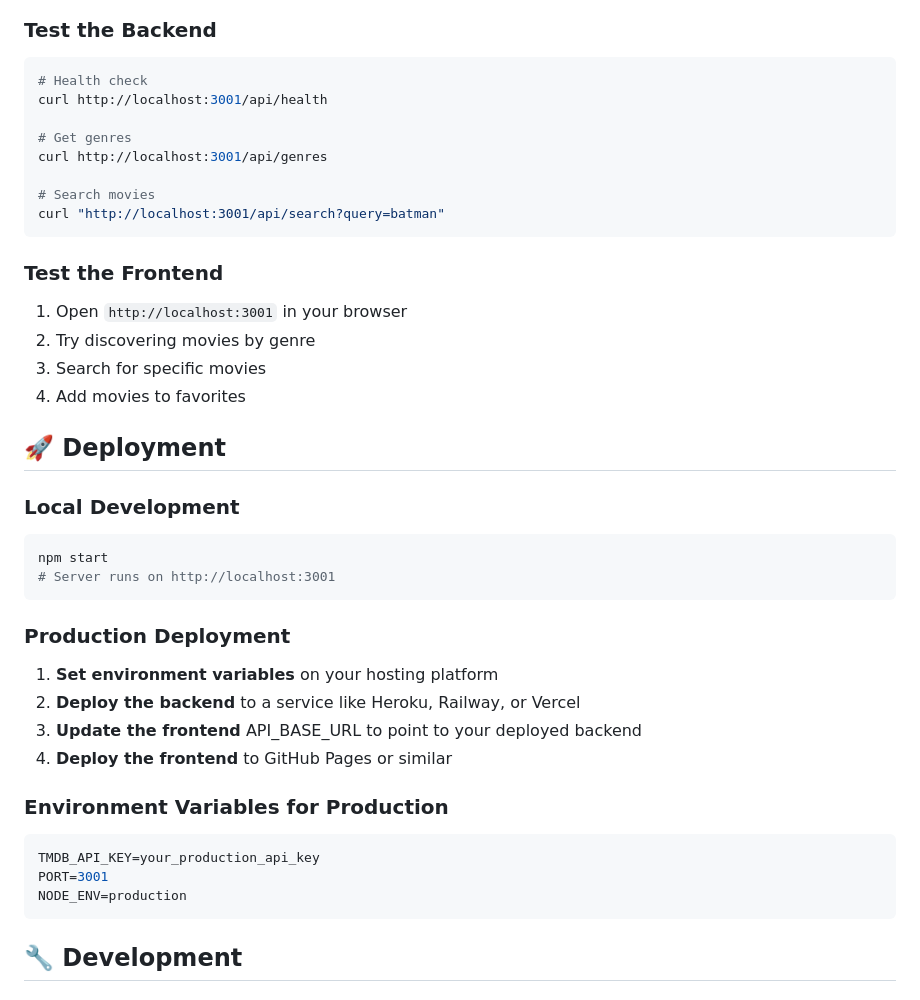
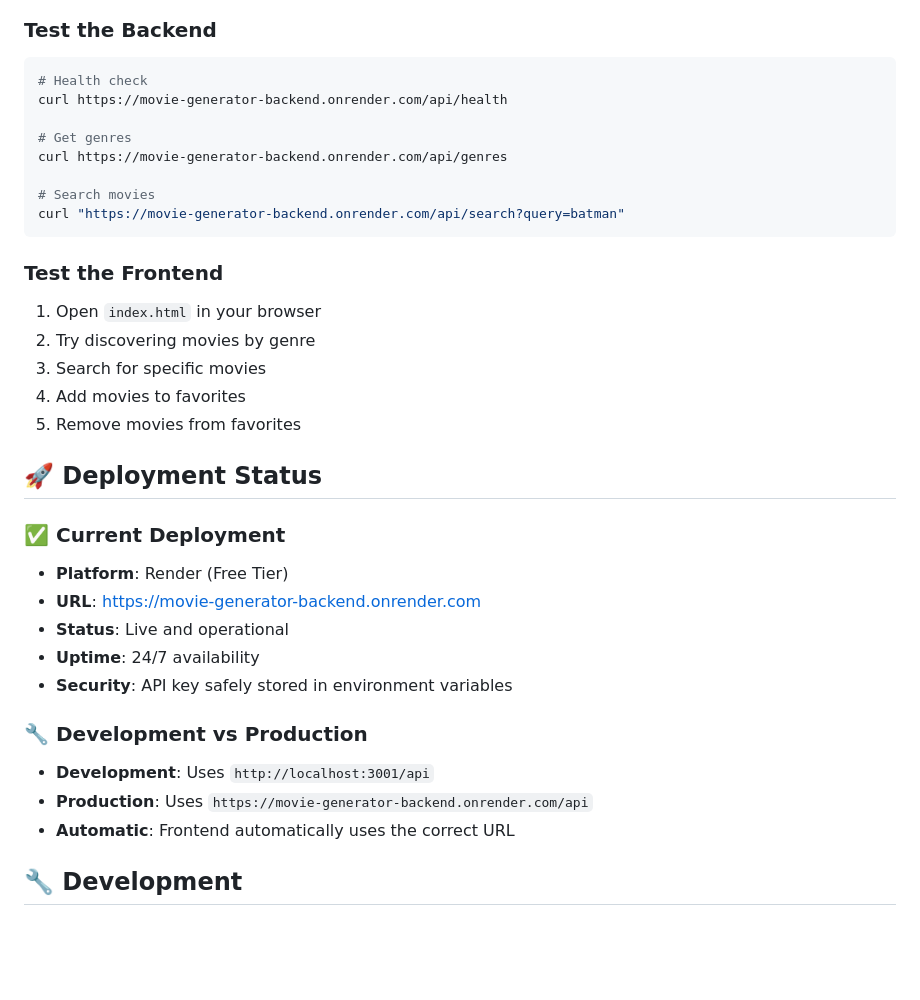
Before and after one commit to huzaifakiani14/movie_generator, a Markdown page: README.md, the part around one of its changes. Rendered like a GitHub page; blank space fills up the shorter version.

Commit message:
Update README with Render deployment info and all current features

````diff
--- a/README.md
+++ b/README.md
@@ -129,41 +200,35 @@ The backend provides these secure endpoints:
 ### Test the Backend
 ```bash
 # Health check
-curl http://localhost:3001/api/health
+curl https://movie-generator-backend.onrender.com/api/health
 
 # Get genres
-curl http://localhost:3001/api/genres
+curl https://movie-generator-backend.onrender.com/api/genres
 
 # Search movies
-curl "http://localhost:3001/api/search?query=batman"
+curl "https://movie-generator-backend.onrender.com/api/search?query=batman"
 ```
 
 ### Test the Frontend
-1. Open `http://localhost:3001` in your browser
+1. Open `index.html` in your browser
 2. Try discovering movies by genre
 3. Search for specific movies
 4. Add movies to favorites
+5. Remove movies from favorites
 
-## 🚀 Deployment
+## 🚀 Deployment Status
 
-### Local Development
-```bash
-npm start
-# Server runs on http://localhost:3001
-```
+### ✅ Current Deployment
+- **Platform**: Render (Free Tier)
+- **URL**: [https://movie-generator-backend.onrender.com](https://movie-generator-backend.onrender.com)
+- **Status**: Live and operational
+- **Uptime**: 24/7 availability
+- **Security**: API key safely stored in environment variables
 
-### Production Deployment
-1. **Set environment variables** on your hosting platform
-2. **Deploy the backend** to a service like Heroku, Railway, or Vercel
-3. **Update the frontend** API_BASE_URL to point to your deployed backend
-4. **Deploy the frontend** to GitHub Pages or similar
-
-### Environment Variables for Production
-```bash
-TMDB_API_KEY=your_production_api_key
-PORT=3001
-NODE_ENV=production
-```
+### 🔧 Development vs Production
+- **Development**: Uses `http://localhost:3001/api`
+- **Production**: Uses `https://movie-generator-backend.onrender.com/api`
+- **Automatic**: Frontend automatically uses the correct URL
 
 ## 🔧 Development
 
````
Also changed, not shown: other parts of README.md (+109 -10 lines).
